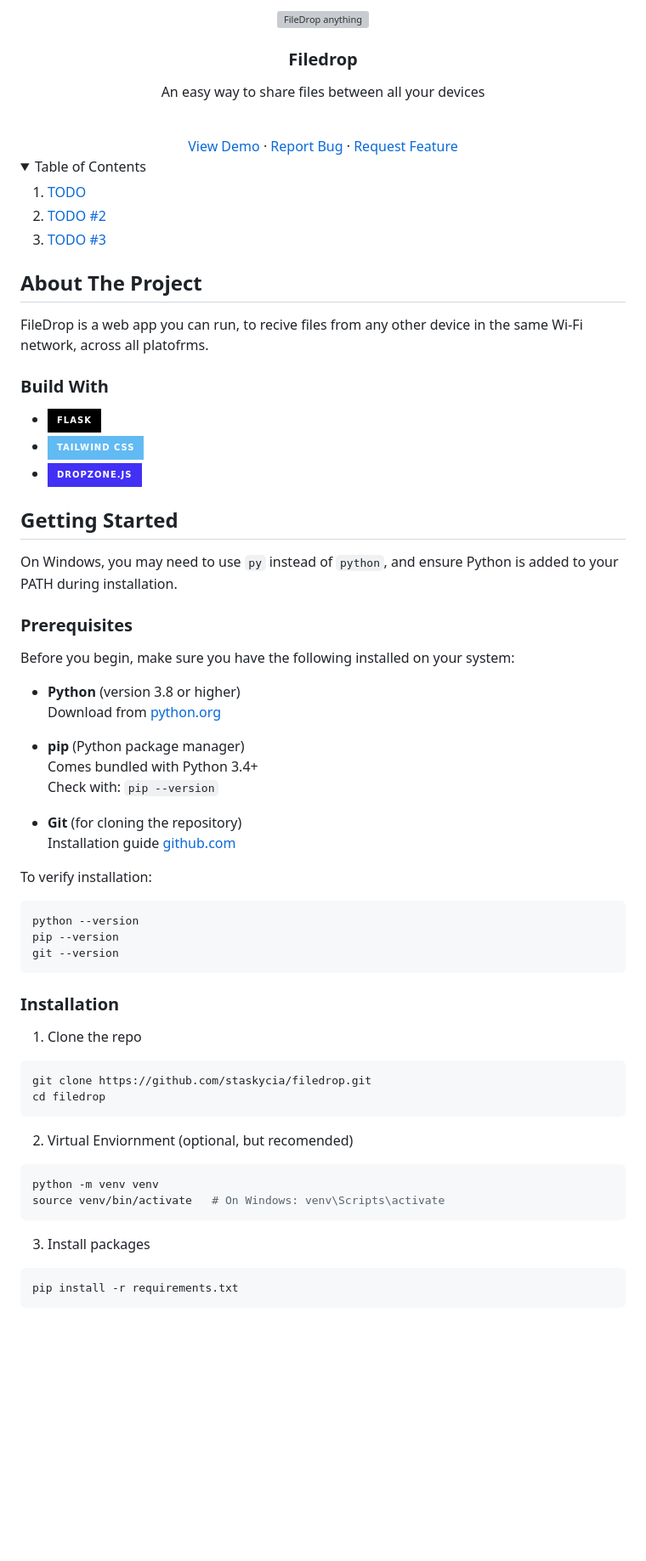
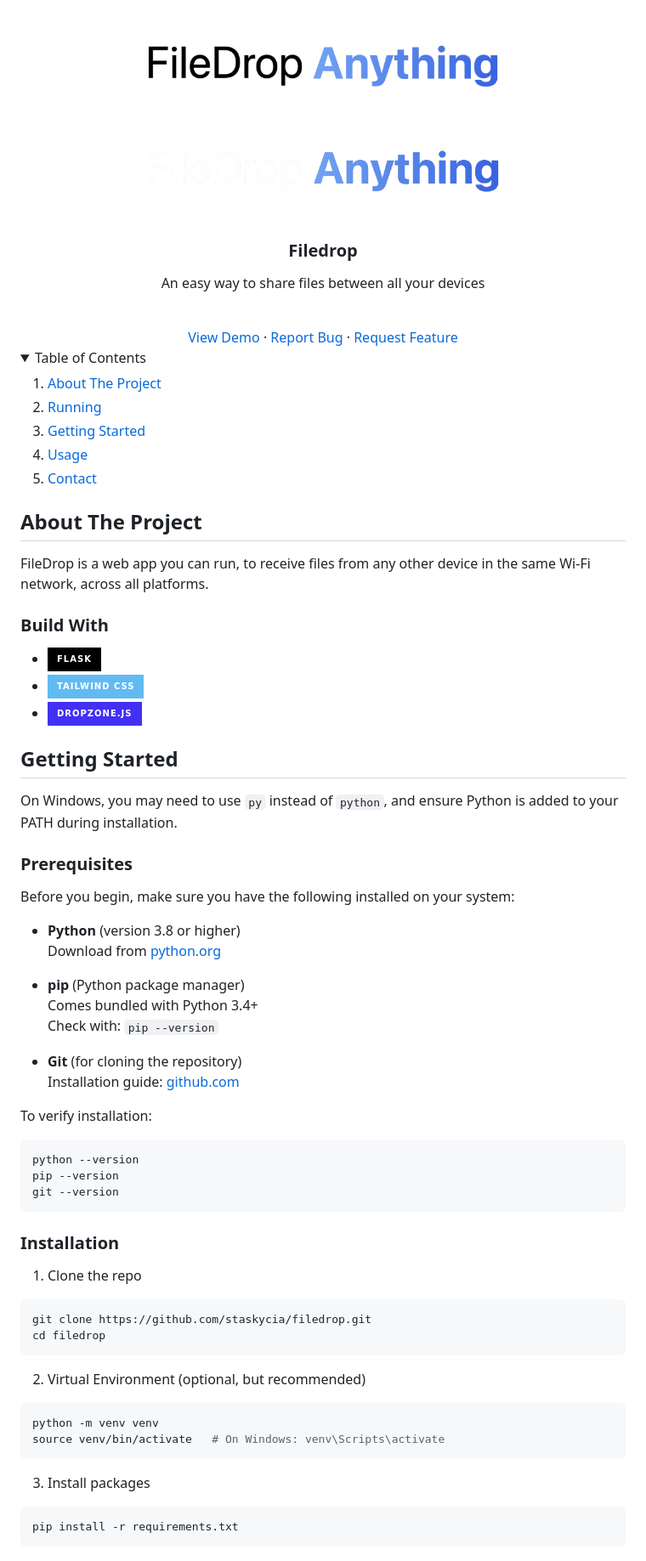
Before and after one commit to staskycia/filedrop, a Markdown page: README.md, the part around the change printed below. Shown: that part at 85% size. Rendered like a GitHub page; pictures changed too: .github/dark.png (added), .github/light.png (added); folded sections open; badges without logos; blank space fills up the shorter version; grey boxes are pictures that could not be loaded.

Commit message:
light and dark banner in readme

````diff
--- a/README.md
+++ b/README.md
@@ -1,6 +1,7 @@
 <div align="center">
     <a href="https://github.com/staskycia/filedrop">
-        <img src="https://gcdnb.pbrd.co/images/zXESTEAYLaCN.png?o=1$0" alt="FileDrop anything">
+      <img src="./.github/light.png#gh-light-mode-only" alt="FileDrop banner light" />
+      <img src="./.github/dark.png#gh-dark-mode-only" alt="FileDrop banner dark" />
     </a>
     <h3>Filedrop</h3>
     <p>An easy way to share files between all your devices</p>
@@ -15,25 +16,32 @@
 <details>
     <summary>Table of Contents</summary>
     <ol>
-        <li><a href="#">TODO</a></li>
-        <li><a href="#">TODO #2</a></li>
-        <li><a href="#">TODO #3</a></li>
+      <li><a href="#about-the-project">About The Project</a></li>
+      <li><a href="#running">Running</a></li>
+      <li><a href="#getting-started">Getting Started</a></li>
+      <li><a href="#usage">Usage</a></li>
+      <li><a href="#contact">Contact</a></li>
     </ol>
 </details>
 
 ## About The Project
-FileDrop is a web app you can run, to recive files from any other device in the same Wi-Fi network, across all platofrms.
+
+FileDrop is a web app you can run, to receive files from any other device in the same Wi-Fi network, across all platforms.
 
 ### Build With
+
 - [![Flask][flask]][flask-url]
 - [![Tailwind CSS][tailwind]][tailwind-url]
 - [![Dropzone.js][dropzone]][dropzone-url]
 
 ## Getting Started
+
 On Windows, you may need to use `py` instead of `python`, and ensure Python is added to your PATH during installation.
 
 ### Prerequisites
+
 Before you begin, make sure you have the following installed on your system:
+
 - **Python** (version 3.8 or higher)
   Download from [python.org](https://www.python.org/downloads/)
 
@@ -42,7 +50,7 @@ Before you begin, make sure you have the following installed on your system:
   Check with: `pip --version`
 
 - **Git** (for cloning the repository)
-  Installation guide [github.com](https://github.com/git-guides/install-git$0)
+  Installation guide: [github.com](https://github.com/git-guides/install-git$0)
 
 To verify installation:
 
@@ -53,19 +61,23 @@ git --version
 ```
 
 ### Installation
+
 1. Clone the repo
+
 ```sh
 git clone https://github.com/staskycia/filedrop.git
 cd filedrop
 ```
 
-2. Virtual Enviornment (optional, but recomended)
+2. Virtual Environment (optional, but recommended)
+
 ```sh
 python -m venv venv
 source venv/bin/activate   # On Windows: venv\Scripts\activate
 ```
 
 3. Install packages
+
 ```sh
 pip install -r requirements.txt
 ```
````
Also changed, not shown: other parts of README.md (+31 -15 lines), .github/banner.png (deleted), 1 other file.
